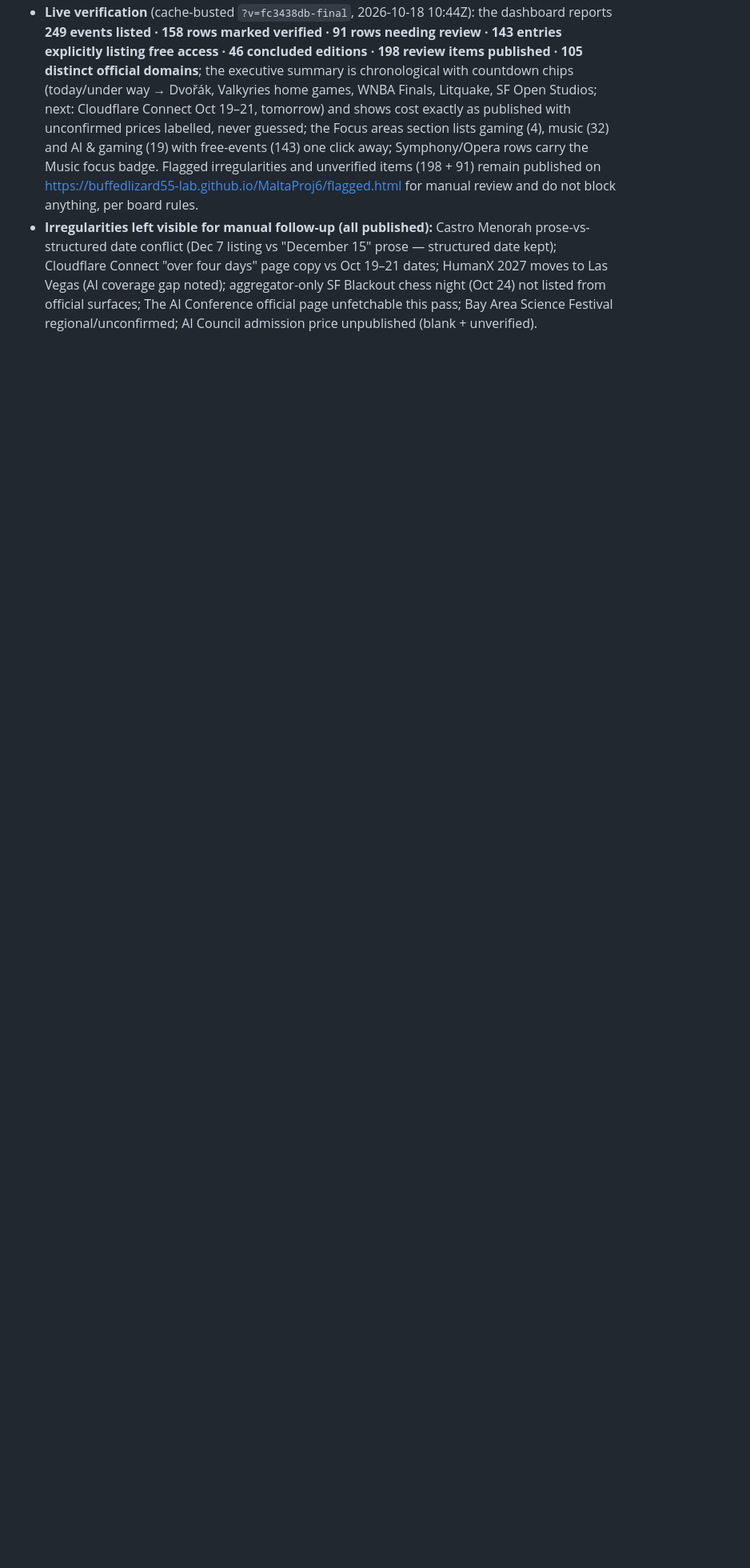
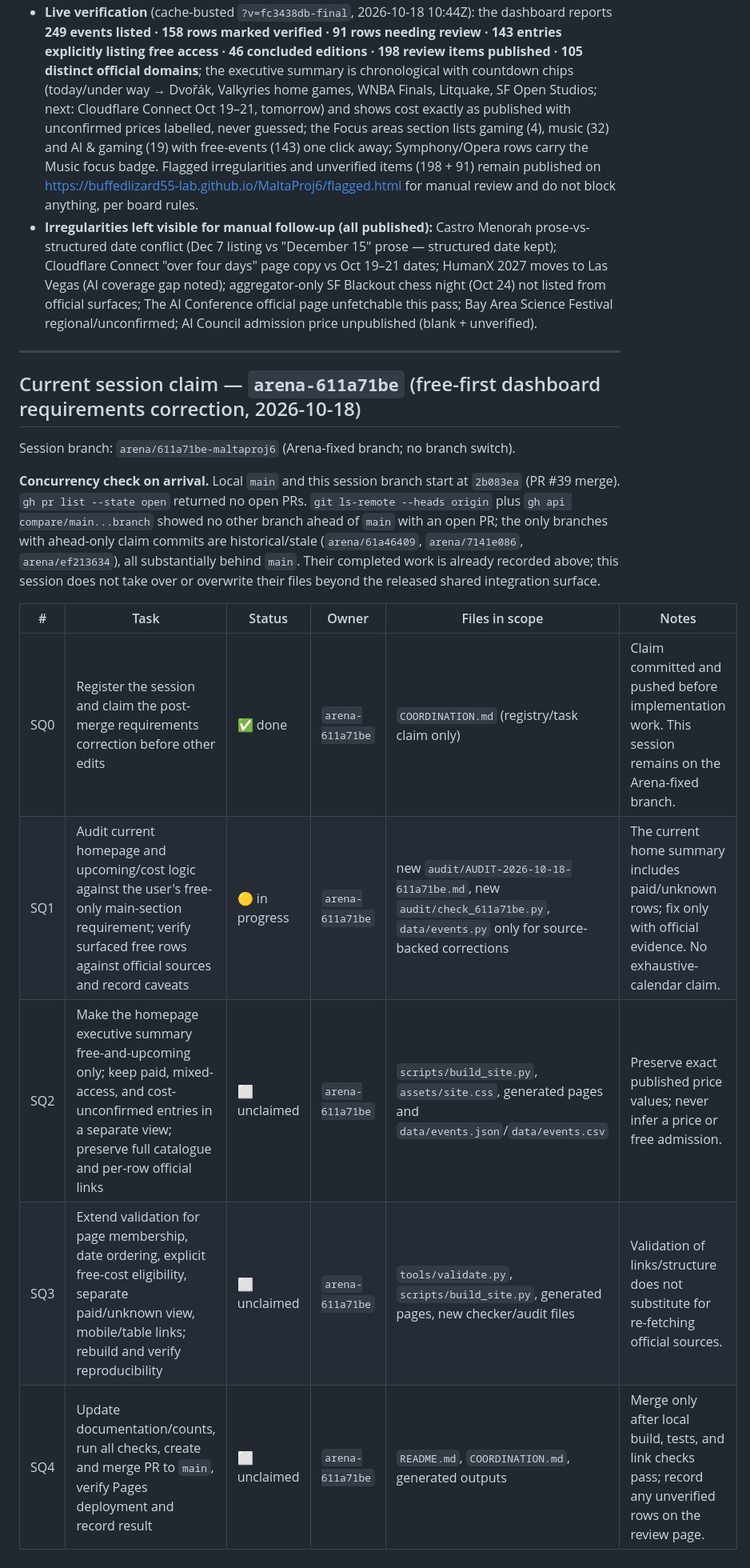
Before and after one commit to buffedlizard55-lab/MaltaProj6, a Markdown page: COORDINATION.md, the part around one of its changes. Shown at 80% size. GitHub-like rendering; blank space fills up the shorter version.

Commit message:
docs: claim free-first requirements audit
Co-authored-by: arena-agent <297053741+arena-agent@users.noreply.github.com>

```diff
--- a/COORDINATION.md
+++ b/COORDINATION.md
@@ -986,3 +987,20 @@ PRs #26–#31; if that session returns it should start from `main` after this PR
   aggregator-only SF Blackout chess night (Oct 24) not listed from official surfaces; The AI Conference
   official page unfetchable this pass; Bay Area Science Festival regional/unconfirmed; AI Council admission
   price unpublished (blank + unverified).
+
+
+---
+
+## Current session claim — `arena-611a71be` (free-first dashboard requirements correction, 2026-10-18)
+
+Session branch: `arena/611a71be-maltaproj6` (Arena-fixed branch; no branch switch).
+
+**Concurrency check on arrival.** Local `main` and this session branch start at `2b083ea` (PR #39 merge). `gh pr list --state open` returned no open PRs. `git ls-remote --heads origin` plus `gh api compare/main...branch` showed no other branch ahead of `main` with an open PR; the only branches with ahead-only claim commits are historical/stale (`arena/61a46409`, `arena/7141e086`, `arena/ef213634`), all substantially behind `main`. Their completed work is already recorded above; this session does not take over or overwrite their files beyond the released shared integration surface.
+
+| # | Task | Status | Owner | Files in scope | Notes |
+|---|---|---|---|---|---|
+| SQ0 | Register the session and claim the post-merge requirements correction before other edits | ✅ done | `arena-611a71be` | `COORDINATION.md` (registry/task claim only) | Claim committed and pushed before implementation work. This session remains on the Arena-fixed branch. |
+| SQ1 | Audit current homepage and upcoming/cost logic against the user's free-only main-section requirement; verify surfaced free rows against official sources and record caveats | 🟡 in progress | `arena-611a71be` | new `audit/AUDIT-2026-10-18-611a71be.md`, new `audit/check_611a71be.py`, `data/events.py` only for source-backed corrections | The current home summary includes paid/unknown rows; fix only with official evidence. No exhaustive-calendar claim. |
+| SQ2 | Make the homepage executive summary free-and-upcoming only; keep paid, mixed-access, and cost-unconfirmed entries in a separate view; preserve full catalogue and per-row official links | ⬜ unclaimed | `arena-611a71be` | `scripts/build_site.py`, `assets/site.css`, generated pages and `data/events.json`/`data/events.csv` | Preserve exact published price values; never infer a price or free admission. |
+| SQ3 | Extend validation for page membership, date ordering, explicit free-cost eligibility, separate paid/unknown view, mobile/table links; rebuild and verify reproducibility | ⬜ unclaimed | `arena-611a71be` | `tools/validate.py`, `scripts/build_site.py`, generated pages, new checker/audit files | Validation of links/structure does not substitute for re-fetching official sources. |
+| SQ4 | Update documentation/counts, run all checks, create and merge PR to `main`, verify Pages deployment and record result | ⬜ unclaimed | `arena-611a71be` | `README.md`, `COORDINATION.md`, generated outputs | Merge only after local build, tests, and link checks pass; record any unverified rows on the review page. |
```
Also changed, not shown: other parts of COORDINATION.md (+1 -0 lines).
